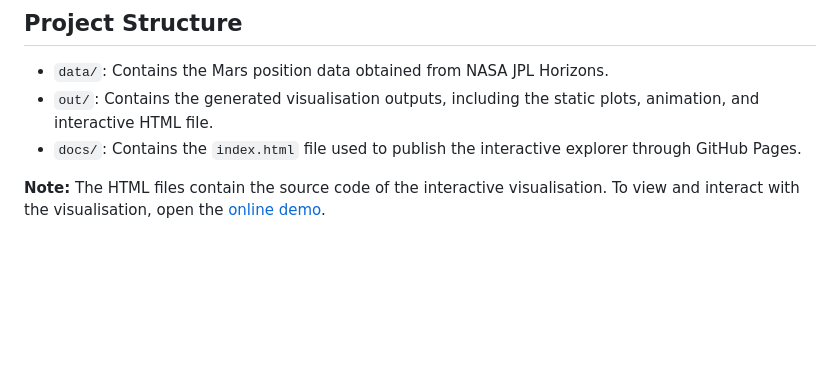
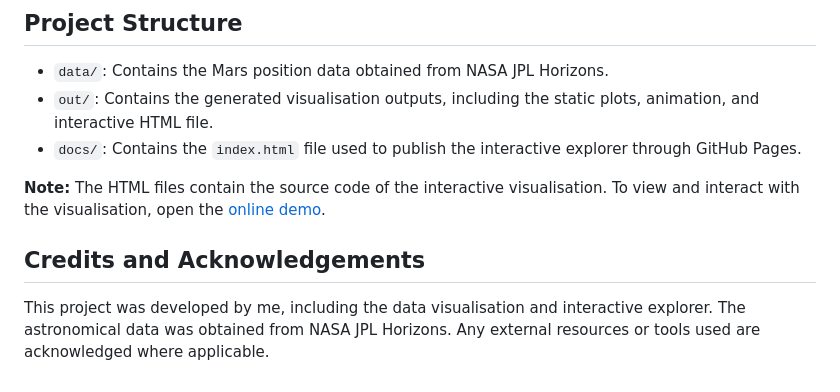
Before and after one commit to YOU-Xiu-Launa/mars-retrograde-motion, a Markdown page: README.md, the part around the change. Drawn GitHub-style; blank space fills up the shorter version.

```diff
--- a/README.md
+++ b/README.md
@@ -61,3 +61,7 @@ Explore the interactive Mars retrograde motion visualization here:
 - `docs/`: Contains the `index.html` file used to publish the interactive explorer through GitHub Pages.
 
 **Note:** The HTML files contain the source code of the interactive visualisation. To view and interact with the visualisation, open the [online demo](https://you-xiu-launa.github.io/mars-retrograde-motion/).
+
+## Credits and Acknowledgements
+
+This project was developed by me, including the data visualisation and interactive explorer. The astronomical data was obtained from NASA JPL Horizons. Any external resources or tools used are acknowledged where applicable.
```
